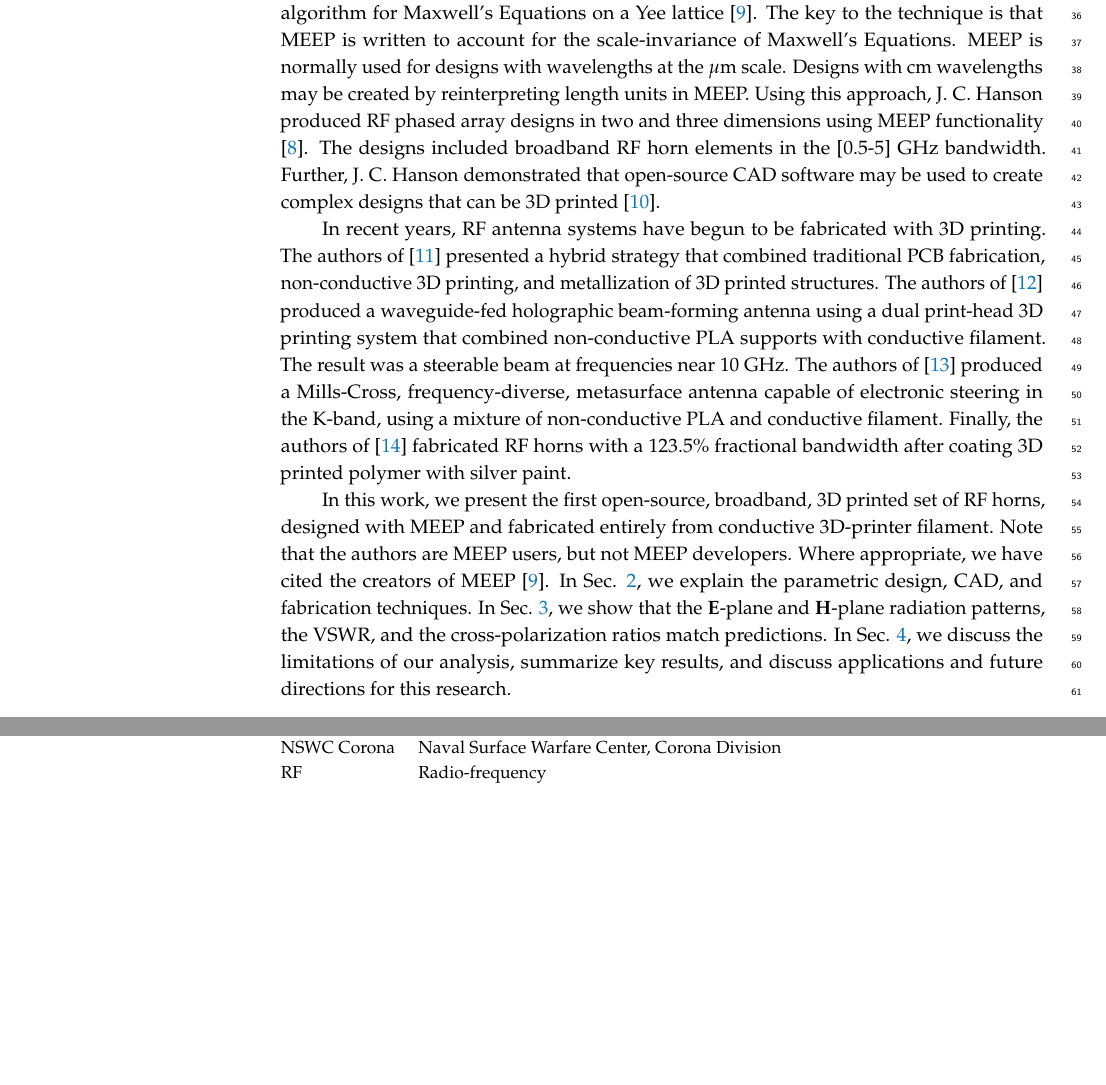
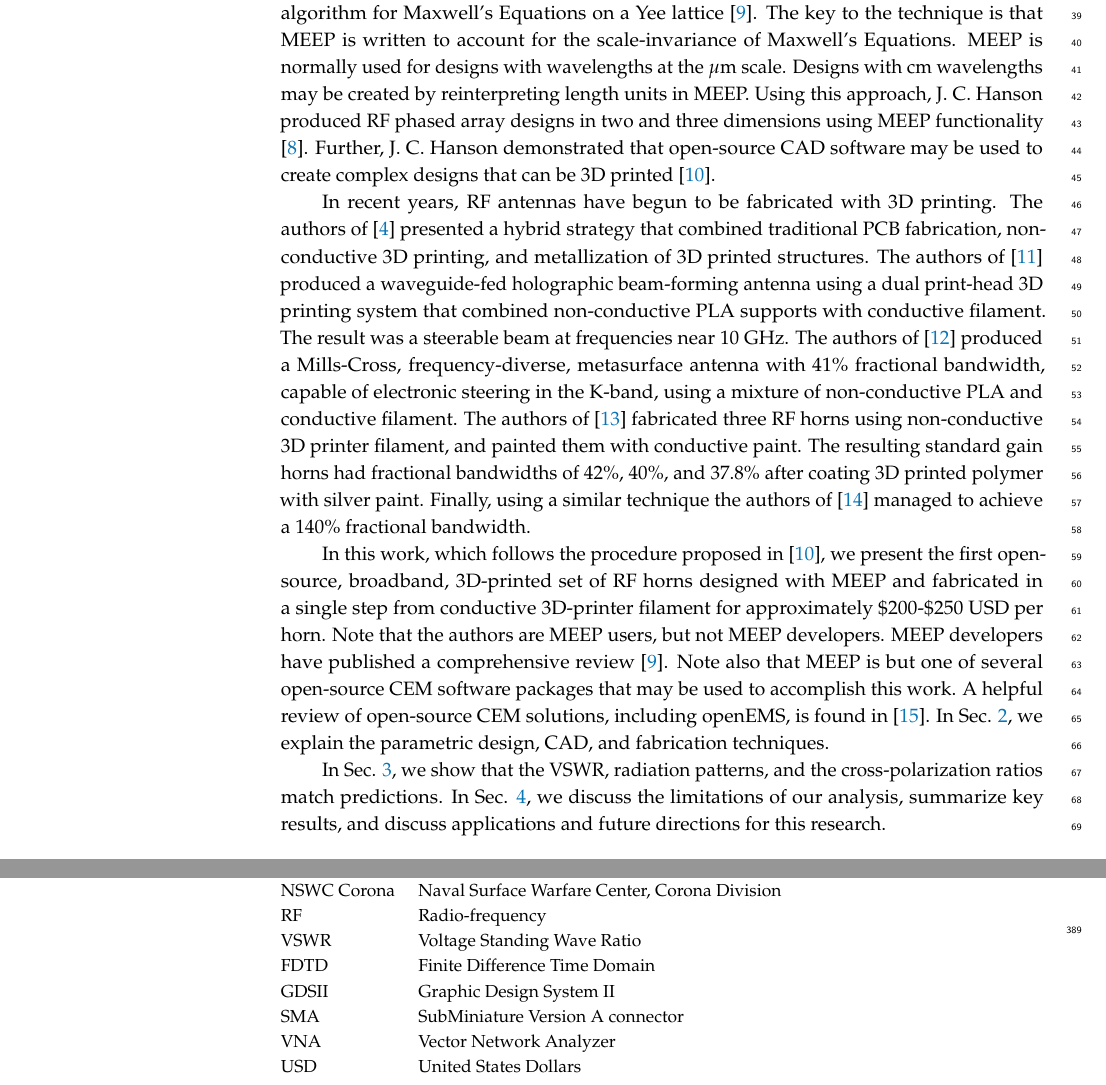
Before and after one commit to 918particle/ElectronicsPaper2025, a LaTeX paper (template.tex, which reads references.bib): two parts of pages 2 and 13 of 14, joined at a grey line, cut so that both start at the same text, the shorter picture padded with empty space. Compiled offline with pdfLaTeX.

Commit message:
chugging ahead for second draft

```diff
--- a/references.bib
+++ b/references.bib
@@ -0,0 +9,2 @@
+  number   = {12},
+  volume   = {8}
--- a/template.tex
+++ b/template.tex
@@ -43,11 +43,13 @@ Broadband RF antennas are ubiquitous tools within scientific instrumentation and
 
 Development of new RF antenna designs requires exploration of conductor shapes that set the boundary conditions for radiated signals.  Developing new shapes that meet design requirements has been aided by machine learning (ML) strategies \cite{gajbhiye2025comprehensive-fdb,goudos2016evolutionary-cc7,linden1999evolving-8c2}.  While mixing new ML algorithms into open CEM code is straightforward, incorporating them into proprietary software is often challenging.  Ideally, RF engineers would keep the  functionality of proprietary software, while retaining the flexibility to incorporate new ML techniques.  Creating a design process based on open CEM tools achieves this goal.
 
-Previously, J. C. Hanson (2021) demonstrated that the open-source MEEP software package may be used as an RF antenna design tool \cite{hanson2021broadband-cab}.  MEEP operates via the FDTD algorithm for Maxwell's Equations on a Yee lattice \cite{10.1016/j.cpc.2009.11.008}.  The key to the technique is that MEEP is written to account for the scale-invariance of Maxwell's Equations.  MEEP is normally used for designs with wavelengths at the $\mu$m scale.  Designs with cm wavelengths may be created by reinterpreting length units in MEEP.  Using this approach, J. C. Hanson produced RF phased array designs in two and three dimensions using MEEP functionality \cite{hanson2021broadband-cab}.  The designs included broadband RF horn elements in the [0.5-5] GHz bandwidth.  Further, J. C. Hanson demonstrated that open-source CAD software may be used to create complex designs that can be 3D printed \cite{meepcon_hanson}.
+Previously, J. C. Hanson (2021) demonstrated that the open-source MEEP software package may be used as an RF antenna design tool \cite{hanson2021broadband-cab}.  MEEP operates via the FDTD algorithm for Maxwell's Equations on a Yee lattice \cite{10.1016/j.cpc.2009.11.008}.  The key to the technique is that MEEP is written to account for the scale-invariance of Maxwell's Equations.  MEEP is normally used for designs with wavelengths at the $\mu$m scale.  Designs with cm wavelengths may be created by reinterpreting length units in MEEP.  Using this approach, J. C. Hanson produced RF phased array designs in two and three dimensions using MEEP functionality \cite{hanson2021broadband-cab}.  Further, J. C. Hanson demonstrated that open-source CAD software may be used to create complex designs that can be 3D printed \cite{meepcon_hanson}.
 
-In recent years, RF antenna systems have begun to be fabricated with 3D printing.  The authors of \cite{alkaraki2020mmwave-bcd} presented a hybrid strategy that combined traditional PCB fabrication, non-conductive 3D printing, and metallization of 3D printed structures.  The authors of \cite{yoo2022hollow-9a5} produced a waveguide-fed holographic beam-forming antenna using a dual print-head 3D printing system that combined non-conductive PLA supports with conductive filament.  The result was a steerable beam at frequencies near 10 GHz.  The authors of \cite{yurduseven2017computational-82f} produced a Mills-Cross, frequency-diverse, metasurface antenna capable of electronic steering in the K-band, using a mixture of non-conductive PLA and conductive filament.  Finally, the authors of \cite{alkaraki2025lowcost-d32} fabricated RF horns with a 123.5\% fractional bandwidth after coating 3D printed polymer with silver paint.
+In recent years, RF antennas have begun to be fabricated with 3D printing.  The authors of \cite{alkaraki2020mmwave-bcd} presented a hybrid strategy that combined traditional PCB fabrication, non-conductive 3D printing, and metallization of 3D printed structures.  The authors of \cite{yoo2022hollow-9a5} produced a waveguide-fed holographic beam-forming antenna using a dual print-head 3D printing system that combined non-conductive PLA supports with conductive filament.  The result was a steerable beam at frequencies near 10 GHz.  The authors of \cite{yurduseven2017computational-82f} produced a Mills-Cross, frequency-diverse, metasurface antenna with 41\% fractional bandwidth, capable of electronic steering in the K-band, using a mixture of non-conductive PLA and conductive filament.  The authors of \cite{alkaraki2025lowcost-d32} fabricated three RF horns using non-conductive 3D printer filament, and painted them with conductive paint.  The resulting standard gain horns had fractional bandwidths of 42\%, 40\%, and 37.8\% after coating 3D printed polymer with silver paint.  Finally, using a similar technique the authors of \cite{betancourt2017additive-b05} managed to achieve a 140\% fractional bandwidth.
 
-In this work, we present the first open-source, broadband, 3D printed set of RF horns, designed with MEEP and fabricated entirely from conductive 3D-printer filament.  Note that the authors are MEEP users, but not MEEP developers.  Where appropriate, we have cited the creators of MEEP \cite{10.1016/j.cpc.2009.11.008}.  In Sec. \ref{sec:mat_meth}, we explain the parametric design, CAD, and fabrication techniques.  In Sec. \ref{sec:results}, we show that the $\mathbf{E}$-plane and $\mathbf{H}$-plane radiation patterns, the VSWR, and the cross-polarization ratios match predictions.  In Sec. \ref{sec:conc}, we discuss the limitations of our analysis, summarize key results, and discuss applications and future directions for this research.
+In this work, which follows the procedure proposed in \cite{meepcon_hanson}, we present the first open-source, broadband, 3D-printed set of RF horns designed with MEEP and fabricated in a single step from conductive 3D-printer filament for approximately \$200-\$250 USD per horn.  Note that the authors are MEEP users, but not MEEP developers.  MEEP developers have published a comprehensive review \cite{10.1016/j.cpc.2009.11.008}.  Note also that MEEP is but one of several open-source CEM software packages that may be used to accomplish this work.  A helpful review of open-source CEM solutions, including openEMS, is found in \cite{fedeli2019open-source-8bb}. In Sec. \ref{sec:mat_meth}, we explain the parametric design, CAD, and fabrication techniques.
+
+In Sec. \ref{sec:results}, we show that the VSWR, radiation patterns, and the cross-polarization ratios match predictions.  In Sec. \ref{sec:conc}, we discuss the limitations of our analysis, summarize key results, and discuss applications and future directions for this research.
 
 \section{Methods and Materials}
 \label{sec:mat_meth}
@@ -377,7 +379,13 @@ LPDA & Log-periodic Dipole Array \\
 MEEP & MIT Electromagnetic Equation Propagator \\
 NEEC & Naval Engineering Education Consortium \\
 NSWC Corona & Naval Surface Warfare Center, Corona Division \\
-RF & Radio-frequency
+RF & Radio-frequency \\
+VSWR & Voltage Standing Wave Ratio \\
+FDTD & Finite Difference Time Domain \\
+GDSII & Graphic Design System II \\
+SMA & SubMiniature Version A connector \\
+VNA & Vector Network Analyzer \\
+USD & United States Dollars
 \end{tabular}
 }
 
```
Also changed, not shown: template.pdf, references.bib (20 more changed lines), template.tex (12 more changed lines).
